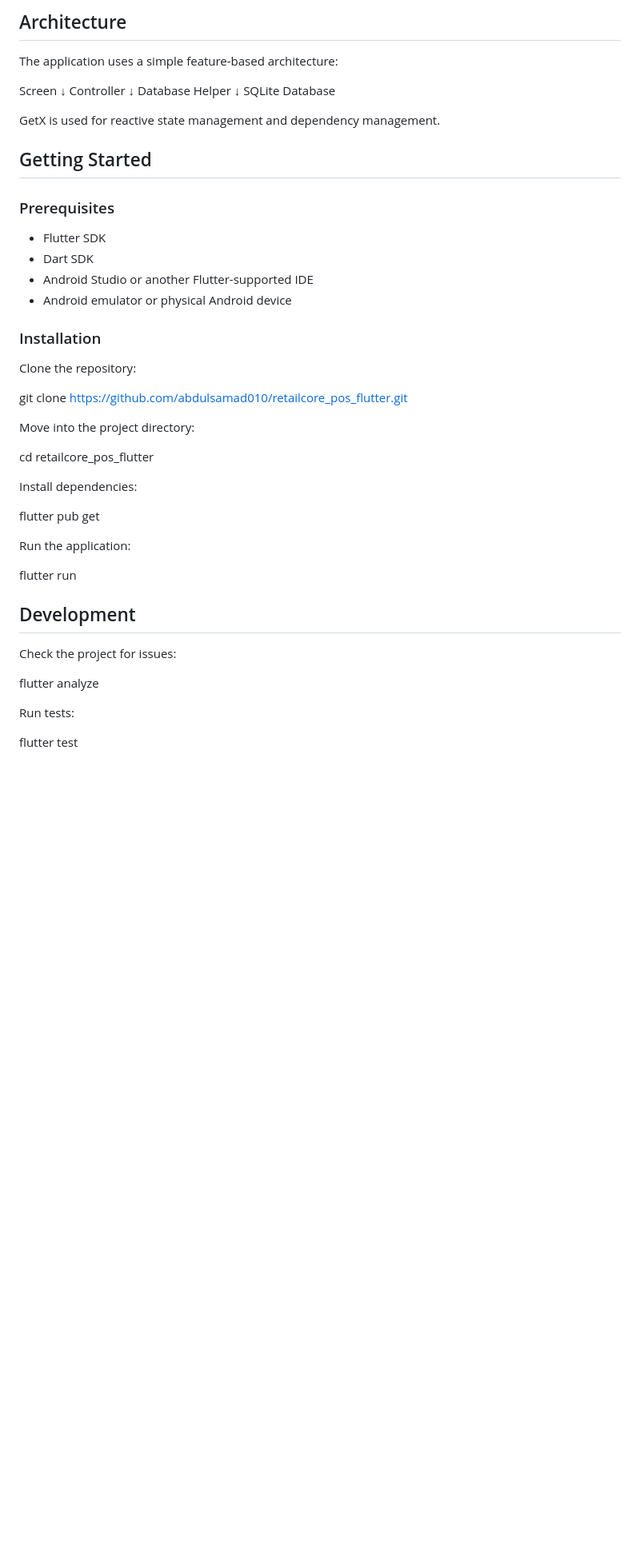
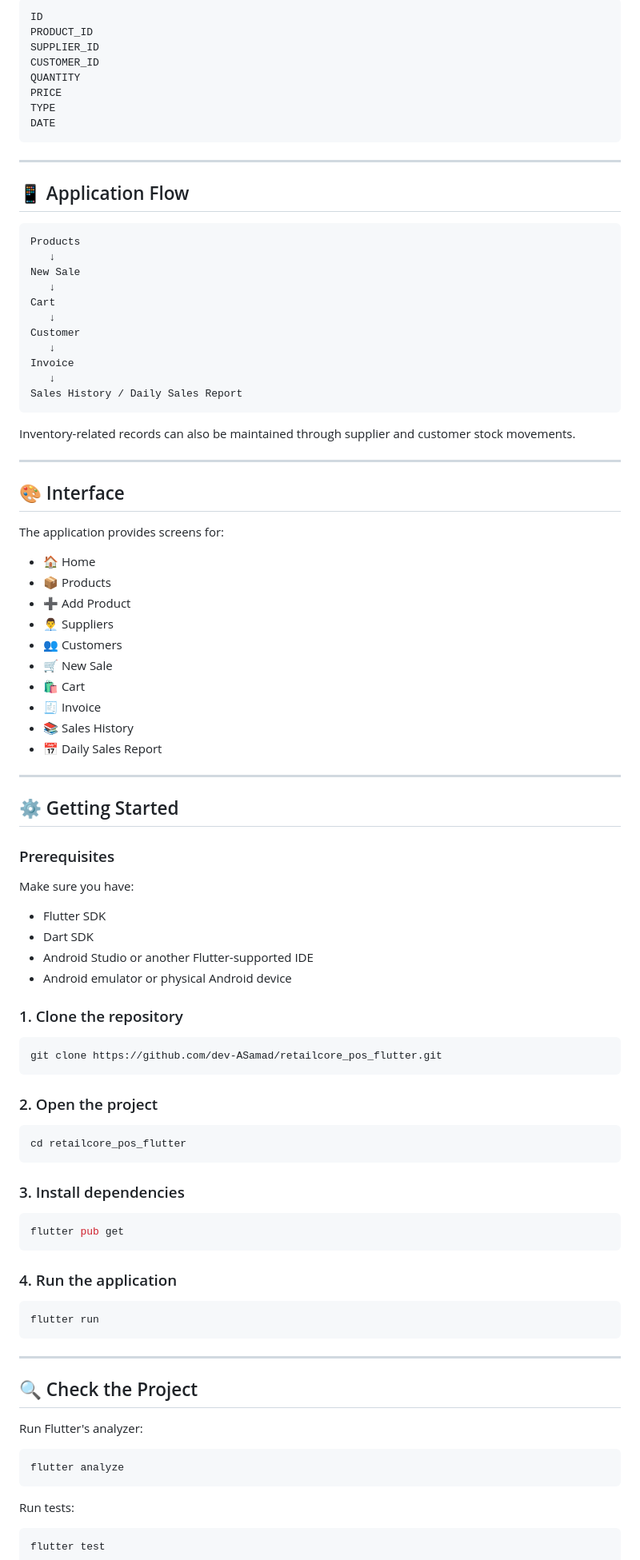
Before and after one commit to abdulsamad010/retailcore_pos_flutter, a Markdown page: README.md, the part around one of its changes. Shown at 80% size. Rendered like a GitHub page; blank space fills up the shorter version.

````diff
--- a/README.md
+++ b/README.md
@@ -122,49 +172,98 @@ Tables:
 
-## Architecture
+```text
+ID
+PRODUCT_ID
+SUPPLIER_ID
+CUSTOMER_ID
+QUANTITY
+PRICE
+TYPE
+DATE
+```
 
-The application uses a simple feature-based architecture:
+---
 
-Screen
-↓
-Controller
-↓
-Database Helper
-↓
-SQLite Database
+## 📱 Application Flow
 
-GetX is used for reactive state management and dependency management.
+```text
+Products
+   ↓
+New Sale
+   ↓
+Cart
+   ↓
+Customer
+   ↓
+Invoice
+   ↓
+Sales History / Daily Sales Report
+```
 
-## Getting Started
+Inventory-related records can also be maintained through supplier and customer stock movements.
+
+---
+
+## 🎨 Interface
+
+The application provides screens for:
+
+- 🏠 Home
+- 📦 Products
+- ➕ Add Product
+- 👨‍💼 Suppliers
+- 👥 Customers
+- 🛒 New Sale
+- 🛍️ Cart
+- 🧾 Invoice
+- 📚 Sales History
+- 📅 Daily Sales Report
+
+---
+
+## ⚙️ Getting Started
 
 ### Prerequisites
+
+Make sure you have:
+
 - Flutter SDK
 - Dart SDK
 - Android Studio or another Flutter-supported IDE
 - Android emulator or physical Android device
 
-### Installation
+### 1. Clone the repository
 
-Clone the repository:
+```bash
+git clone https://github.com/dev-ASamad/retailcore_pos_flutter.git
+```
 
-git clone https://github.com/abdulsamad010/retailcore_pos_flutter.git
+### 2. Open the project
 
-Move into the project directory:
+```bash
+cd retailcore_pos_flutter
+```
 
-cd retailcore_pos_flutter
+### 3. Install dependencies
 
-Install dependencies:
+```bash
+flutter pub get
+```
 
-flutter pub get
+### 4. Run the application
 
-Run the application:
+```bash
+flutter run
+```
 
-flutter run
+---
 
-## Development
+## 🔍 Check the Project
 
-Check the project for issues:
+Run Flutter's analyzer:
 
+```bash
 flutter analyze
+```
 
 Run tests:
 
````
Also changed, not shown: other parts of README.md (+169 -89 lines).
